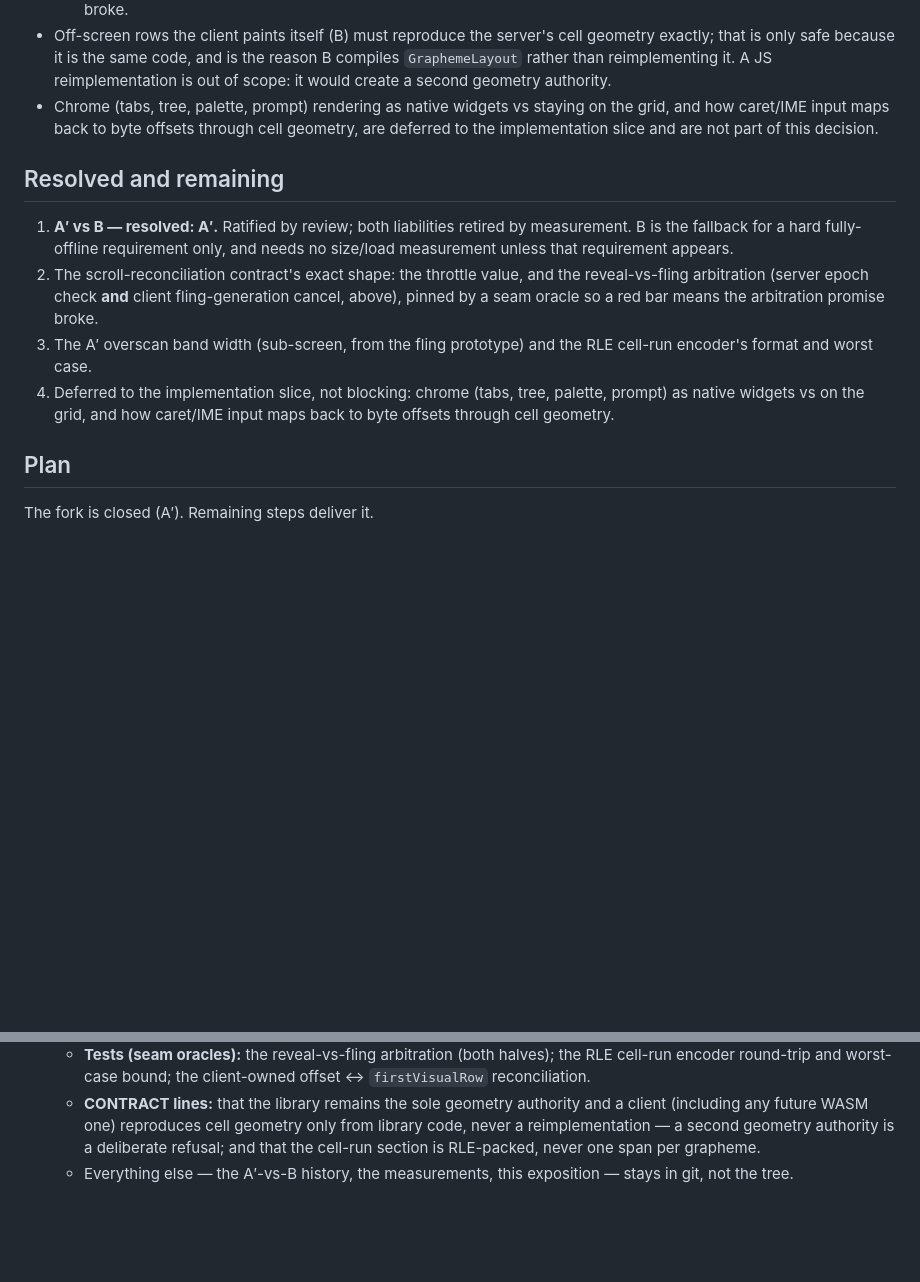
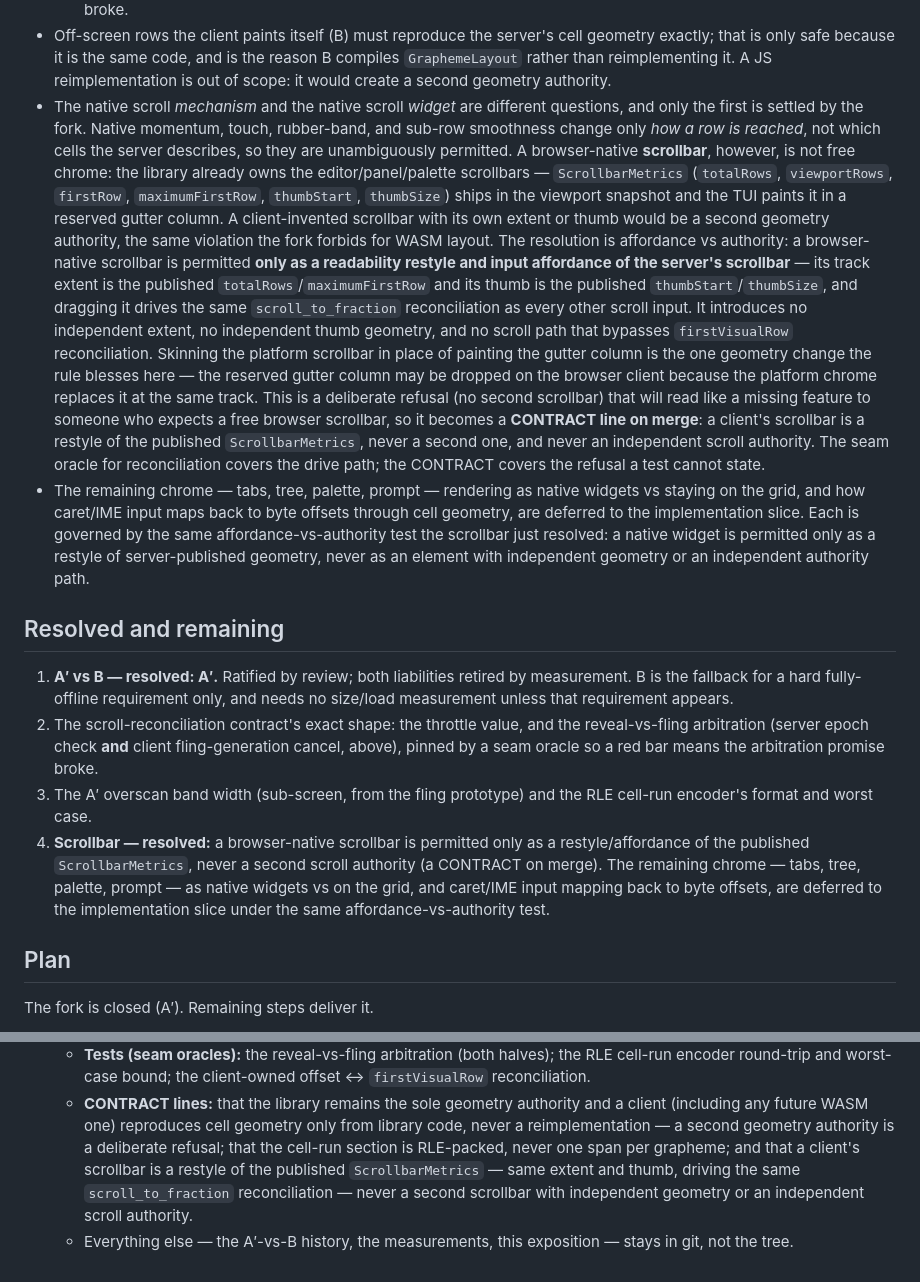
Before and after one commit to icksaur/ssg, a Markdown page: doc/specs/browser-rendering.md, 2 parts joined by grey strips. Rendered like a GitHub page; blank space fills up the shorter version.

Commit message:
Resolve the browser scrollbar as affordance, not authority
The A' overflow-scroller makes room for native scroll, but the editor/panel/palette scrollbars are already server-owned: ScrollbarMetrics (totalRows/viewportRows/firstRow/maximumFirstRow/thumbStart/thumbSize) ships in the viewport snapshot and the TUI paints a reserved gutter. Distinguish the native scroll MECHANISM (momentum/touch, unambiguously fine) from a native scroll WIDGET: a browser scrollbar is permitted only as a readability restyle and input affordance of the published metrics -- same extent and thumb, driving the same scroll_to_fraction reconciliation, no independent geometry, no bypass of firstVisualRow. Skinning the platform scrollbar may drop the reserved gutter column at the same track. Marked a CONTRACT on merge (a client's scrollbar is a restyle of the published ScrollbarMetrics, never a second one); the remaining chrome stays deferred under the same affordance-vs-authority test.

```diff
--- a/doc/specs/browser-rendering.md
+++ b/doc/specs/browser-rendering.md
@@ -159,10 +159,40 @@ current product goal.
   geometry exactly; that is only safe because it is the same code, and is the
   reason B compiles `GraphemeLayout` rather than reimplementing it. A JS
   reimplementation is out of scope: it would create a second geometry authority.
-- Chrome (tabs, tree, palette, prompt) rendering as native widgets vs staying on
-  the grid, and how caret/IME input maps back to byte offsets through cell
-  geometry, are deferred to the implementation slice and are not part of this
-  decision.
+- The native scroll *mechanism* and the native scroll *widget* are different
+  questions, and only the first is settled by the fork. Native momentum, touch,
+  rubber-band, and sub-row smoothness change only *how a row is reached*, not
+  which cells the server describes, so they are unambiguously permitted. A
+  browser-native **scrollbar**, however, is not free chrome: the library already
+  owns the editor/panel/palette scrollbars — `ScrollbarMetrics`
+  (`totalRows`, `viewportRows`, `firstRow`, `maximumFirstRow`, `thumbStart`,
+  `thumbSize`) ships in the viewport snapshot and the TUI paints it in a reserved
+  gutter column. A client-invented scrollbar with its own extent or thumb would be
+  a second geometry authority, the same violation the fork forbids for WASM
+  layout.
+  The resolution is affordance vs authority: a browser-native scrollbar is
+  permitted **only as a readability restyle and input affordance of the server's
+  scrollbar** — its track extent is the published `totalRows`/`maximumFirstRow`
+  and its thumb is the published `thumbStart`/`thumbSize`, and dragging it drives
+  the same `scroll_to_fraction` reconciliation as every other scroll input. It
+  introduces no independent extent, no independent thumb geometry, and no scroll
+  path that bypasses `firstVisualRow` reconciliation. Skinning the platform
+  scrollbar in place of painting the gutter column is the one geometry change the
+  rule blesses here — the reserved gutter column may be dropped on the browser
+  client because the platform chrome replaces it at the same track. This is a
+  deliberate refusal (no second scrollbar) that will read like a missing feature
+  to someone who expects a free browser scrollbar, so it becomes a **CONTRACT line
+  on merge**: a client's scrollbar is a restyle of the published `ScrollbarMetrics`,
+  never a second one, and never an independent scroll authority. The seam oracle
+  for reconciliation covers the drive path; the CONTRACT covers the refusal a test
+  cannot state.
+- The remaining chrome — tabs, tree, palette, prompt — rendering as native
+  widgets vs staying on the grid, and how caret/IME input maps back to byte
+  offsets through cell geometry, are deferred to the implementation slice. Each
+  is governed by the same affordance-vs-authority test the scrollbar just
+  resolved: a native widget is permitted only as a restyle of server-published
+  geometry, never as an element with independent geometry or an independent
+  authority path.
 
 ## Resolved and remaining
 
@@ -175,9 +205,12 @@ current product goal.
    promise broke.
 3. The A′ overscan band width (sub-screen, from the fling prototype) and the
    RLE cell-run encoder's format and worst case.
-4. Deferred to the implementation slice, not blocking: chrome (tabs, tree,
-   palette, prompt) as native widgets vs on the grid, and how caret/IME input
-   maps back to byte offsets through cell geometry.
+4. **Scrollbar — resolved:** a browser-native scrollbar is permitted only as a
+   restyle/affordance of the published `ScrollbarMetrics`, never a second scroll
+   authority (a CONTRACT on merge). The remaining chrome — tabs, tree, palette,
+   prompt — as native widgets vs on the grid, and caret/IME input mapping back to
+   byte offsets, are deferred to the implementation slice under the same
+   affordance-vs-authority test.
 
 ## Plan
 
@@ -201,7 +234,10 @@ The fork is closed (A′). Remaining steps deliver it.
    - **CONTRACT lines:** that the library remains the sole geometry authority and
      a client (including any future WASM one) reproduces cell geometry only from
      library code, never a reimplementation — a second geometry authority is a
-     deliberate refusal; and that the cell-run section is RLE-packed, never one
-     span per grapheme.
+     deliberate refusal; that the cell-run section is RLE-packed, never one span
+     per grapheme; and that a client's scrollbar is a restyle of the published
+     `ScrollbarMetrics` — same extent and thumb, driving the same
+     `scroll_to_fraction` reconciliation — never a second scrollbar with
+     independent geometry or an independent scroll authority.
    - Everything else — the A′-vs-B history, the measurements, this exposition —
      stays in git, not the tree.
```
